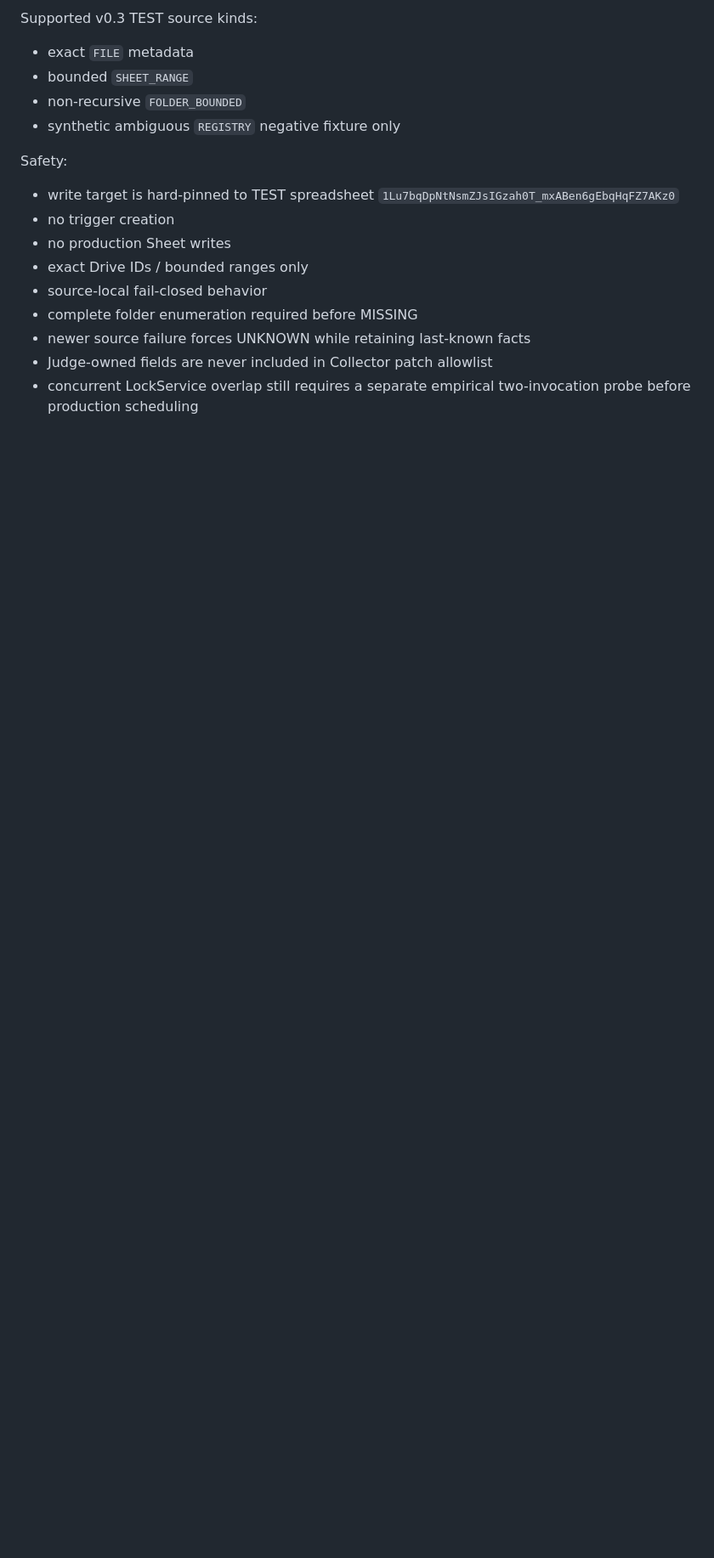
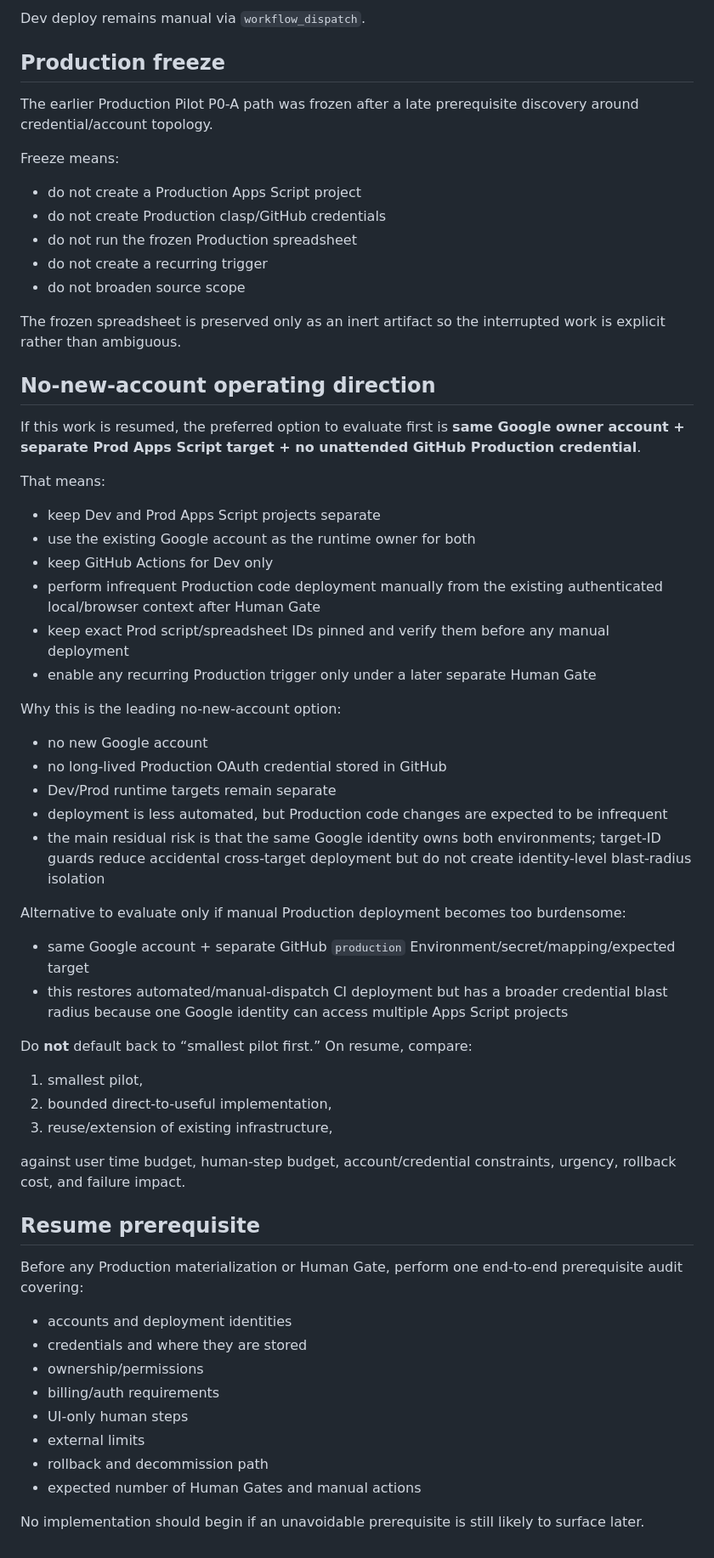
Before and after one commit to kogu0507/ops-resources, a Markdown page: ai-automation/gas-drive-state/README.md, the part around one of its changes. Shown at 85% size. Rendered like a GitHub page; blank space fills up the shorter version.

```diff
--- a/ai-automation/gas-drive-state/README.md
+++ b/ai-automation/gas-drive-state/README.md
@@ -55,17 +60,59 @@ Entrypoints:
 
-Supported v0.3 TEST source kinds:
-- exact `FILE` metadata
-- bounded `SHEET_RANGE`
-- non-recursive `FOLDER_BOUNDED`
-- synthetic ambiguous `REGISTRY` negative fixture only
+Dev deploy remains manual via `workflow_dispatch`.
 
-Safety:
-- write target is hard-pinned to TEST spreadsheet `1Lu7bqDpNtNsmZJsIGzah0T_mxABen6gEbqHqFZ7AKz0`
-- no trigger creation
-- no production Sheet writes
-- exact Drive IDs / bounded ranges only
-- source-local fail-closed behavior
-- complete folder enumeration required before MISSING
-- newer source failure forces UNKNOWN while retaining last-known facts
-- Judge-owned fields are never included in Collector patch allowlist
-- concurrent LockService overlap still requires a separate empirical two-invocation probe before production scheduling
+## Production freeze
+
+The earlier Production Pilot P0-A path was frozen after a late prerequisite discovery around credential/account topology.
+
+Freeze means:
+- do not create a Production Apps Script project
+- do not create Production clasp/GitHub credentials
+- do not run the frozen Production spreadsheet
+- do not create a recurring trigger
+- do not broaden source scope
+
+The frozen spreadsheet is preserved only as an inert artifact so the interrupted work is explicit rather than ambiguous.
+
+## No-new-account operating direction
+
+If this work is resumed, the preferred option to evaluate first is **same Google owner account + separate Prod Apps Script target + no unattended GitHub Production credential**.
+
+That means:
+- keep Dev and Prod Apps Script projects separate
+- use the existing Google account as the runtime owner for both
+- keep GitHub Actions for Dev only
+- perform infrequent Production code deployment manually from the existing authenticated local/browser context after Human Gate
+- keep exact Prod script/spreadsheet IDs pinned and verify them before any manual deployment
+- enable any recurring Production trigger only under a later separate Human Gate
+
+Why this is the leading no-new-account option:
+- no new Google account
+- no long-lived Production OAuth credential stored in GitHub
+- Dev/Prod runtime targets remain separate
+- deployment is less automated, but Production code changes are expected to be infrequent
+- the main residual risk is that the same Google identity owns both environments; target-ID guards reduce accidental cross-target deployment but do not create identity-level blast-radius isolation
+
+Alternative to evaluate only if manual Production deployment becomes too burdensome:
+- same Google account + separate GitHub `production` Environment/secret/mapping/expected target
+- this restores automated/manual-dispatch CI deployment but has a broader credential blast radius because one Google identity can access multiple Apps Script projects
+
+Do **not** default back to “smallest pilot first.” On resume, compare:
+1. smallest pilot,
+2. bounded direct-to-useful implementation,
+3. reuse/extension of existing infrastructure,
+
+against user time budget, human-step budget, account/credential constraints, urgency, rollback cost, and failure impact.
+
+## Resume prerequisite
+
+Before any Production materialization or Human Gate, perform one end-to-end prerequisite audit covering:
+- accounts and deployment identities
+- credentials and where they are stored
+- ownership/permissions
+- billing/auth requirements
+- UI-only human steps
+- external limits
+- rollback and decommission path
+- expected number of Human Gates and manual actions
+
+No implementation should begin if an unavoidable prerequisite is still likely to surface later.
```
Also changed, not shown: other parts of ai-automation/gas-drive-state/README.md (+43 -38 lines).
